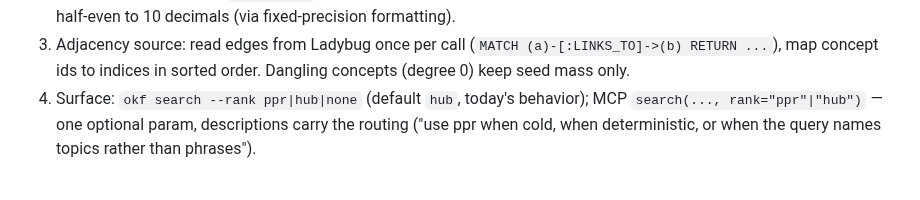
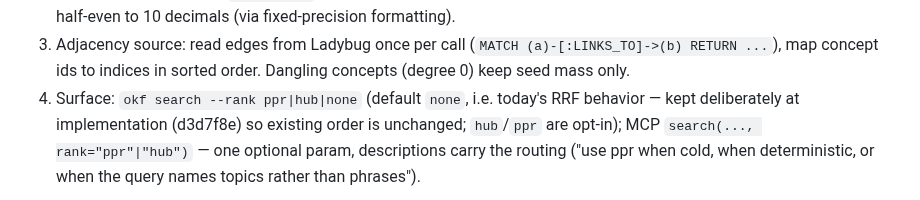
Before and after one commit to opticsWolf/OKFgraph, a Markdown page: docs/plan-retrieval-roundup.md, the part around the change. GitHub-like rendering.

Commit message:
docs: retrieval plan rank default corrected (none, per d3d7f8e)

```diff
--- a/docs/plan-retrieval-roundup.md
+++ b/docs/plan-retrieval-roundup.md
@@ -38,7 +38,7 @@ matching local embeddings on hub-heavy wikis with zero model infrastructure.
 3. Adjacency source: read edges from Ladybug once per call
    (`MATCH (a)-[:LINKS_TO]->(b) RETURN ...`), map concept ids to indices in
    sorted order. Dangling concepts (degree 0) keep seed mass only.
-4. Surface: `okf search --rank ppr|hub|none` (default `hub`, today's behavior);
+4. Surface: `okf search --rank ppr|hub|none` (default `none`, i.e. today's RRF behavior — kept deliberately at implementation (d3d7f8e) so existing order is unchanged; `hub`/`ppr` are opt-in);
    MCP `search(..., rank="ppr"|"hub")` — one optional param, descriptions carry
    the routing ("use ppr when cold, when deterministic, or when the query names
    topics rather than phrases").
```
